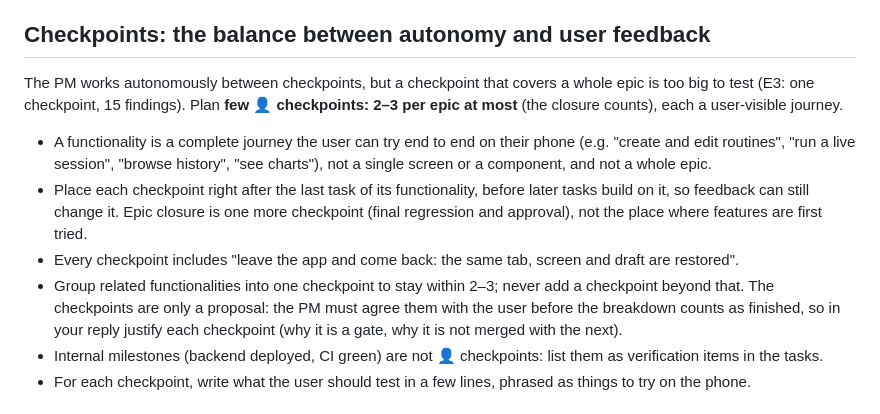
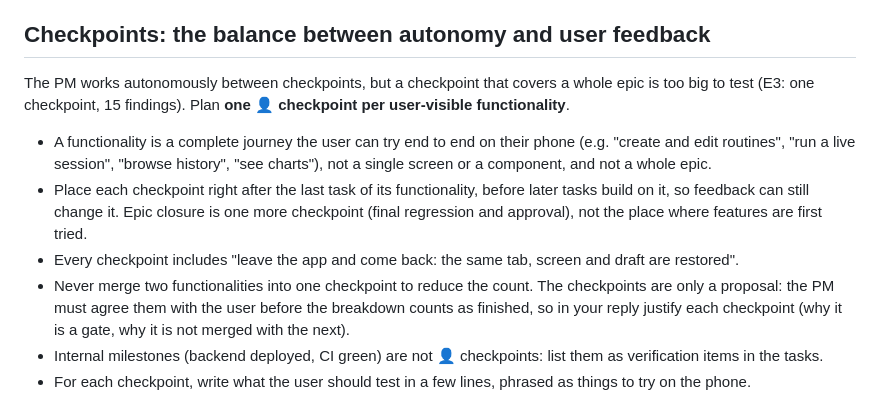
Before and after one commit to lopezjavier/AppFitness, a Markdown page: .claude/agents/epic-planner.md, the part around the change. Drawn GitHub-style.

Commit message:
docs(T-076): drop the 2-3 checkpoint cap, keep user agreement
Co-Authored-By: Claude Sonnet 5.5 <noreply@anthropic.com>
Claude-Session: https://claude.ai/code/session_01Q83k8rrwqYPSx5KmP8EA9W

```diff
--- a/.claude/agents/epic-planner.md
+++ b/.claude/agents/epic-planner.md
@@ -22,11 +22,11 @@ The PM gives you an epic ID (`E#`).
 - Each task states its flow (UI / backend), Gherkin scenarios, acceptance criteria, the host tests that cover each scenario, dependencies and files likely touched.
 
 ## Checkpoints: the balance between autonomy and user feedback
-The PM works autonomously between checkpoints, but a checkpoint that covers a whole epic is too big to test (E3: one checkpoint, 15 findings). Plan **few 👤 checkpoints: 2–3 per epic at most** (the closure counts), each a user-visible journey.
+The PM works autonomously between checkpoints, but a checkpoint that covers a whole epic is too big to test (E3: one checkpoint, 15 findings). Plan **one 👤 checkpoint per user-visible functionality**.
 - A functionality is a complete journey the user can try end to end on their phone (e.g. "create and edit routines", "run a live session", "browse history", "see charts"), not a single screen or a component, and not a whole epic.
 - Place each checkpoint right after the last task of its functionality, before later tasks build on it, so feedback can still change it. Epic closure is one more checkpoint (final regression and approval), not the place where features are first tried.
 - Every checkpoint includes "leave the app and come back: the same tab, screen and draft are restored".
-- Group related functionalities into one checkpoint to stay within 2–3; never add a checkpoint beyond that. The checkpoints are only a proposal: the PM must agree them with the user before the breakdown counts as finished, so in your reply justify each checkpoint (why it is a gate, why it is not merged with the next).
+- Never merge two functionalities into one checkpoint to reduce the count. The checkpoints are only a proposal: the PM must agree them with the user before the breakdown counts as finished, so in your reply justify each checkpoint (why it is a gate, why it is not merged with the next).
 - Internal milestones (backend deployed, CI green) are not 👤 checkpoints: list them as verification items in the tasks.
 - For each checkpoint, write what the user should test in a few lines, phrased as things to try on the phone.
 
```
Also changed, not shown: CLAUDE.md (+1 -1 lines), planning/06-agent-workflow.md (+1 -1 lines).
